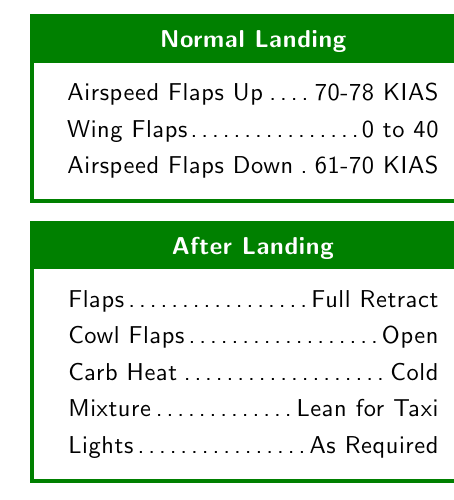
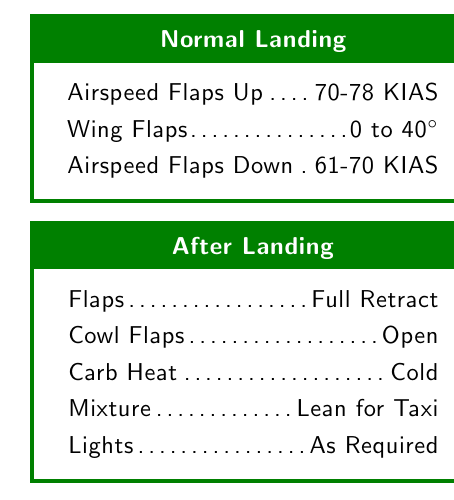
Before and after one commit to robcohen/kneeboard, a LaTeX document (C182P_checklist/C182P_checklist.tex, which reads C182P_checklist/C182P_checklist.normal_procedures.tex): part of one column of page 4 of 7, cut so that both start at the same text. Compiled offline with pdfLaTeX.

Commit message:
Close to finished

```diff
--- a/C182P_checklist/C182P_checklist.normal_procedures.tex
+++ b/C182P_checklist/C182P_checklist.normal_procedures.tex
@@ -249,7 +249,7 @@
 
 \begin{checklistg}{Normal Landing}
     \checkitem{Airspeed Flaps Up}{70-78 KIAS}
-    \checkitem{Wing Flaps}{0 to 40}
+    \checkitem{Wing Flaps}{0 to 40\degree}
     \checkitem{Airspeed Flaps Down}{61-70 KIAS}
 \end{checklistg}
 
```
Also changed, not shown: C182P_checklist/C182P_checklist.pdf.
